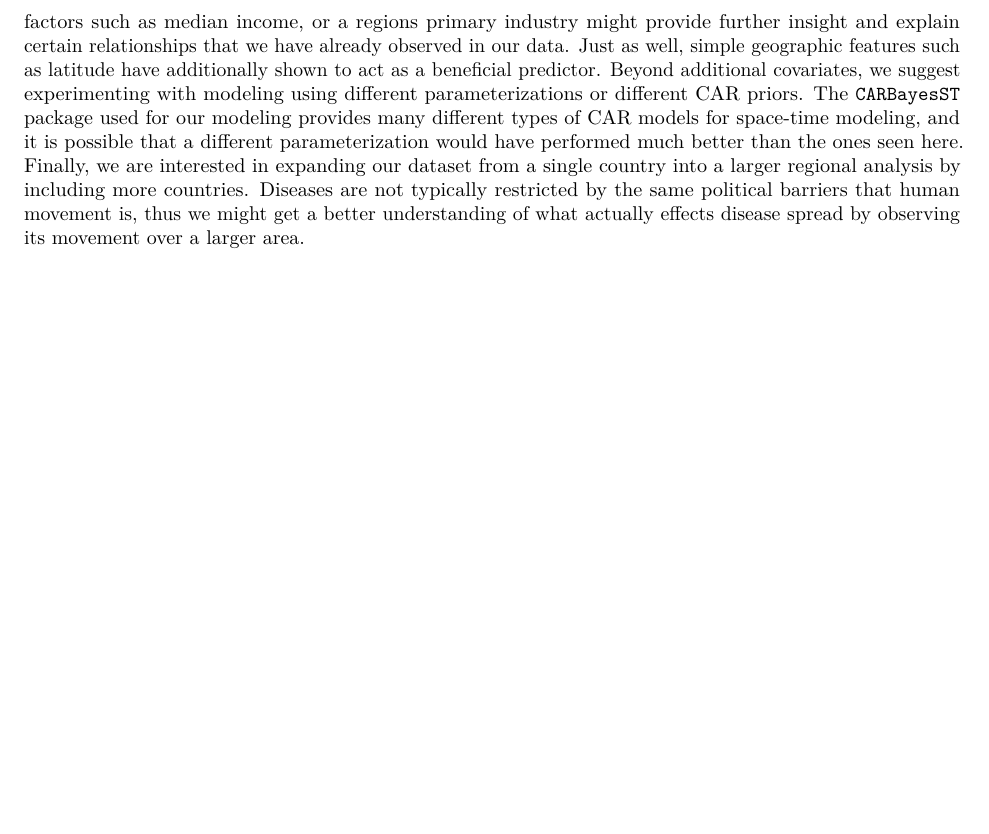
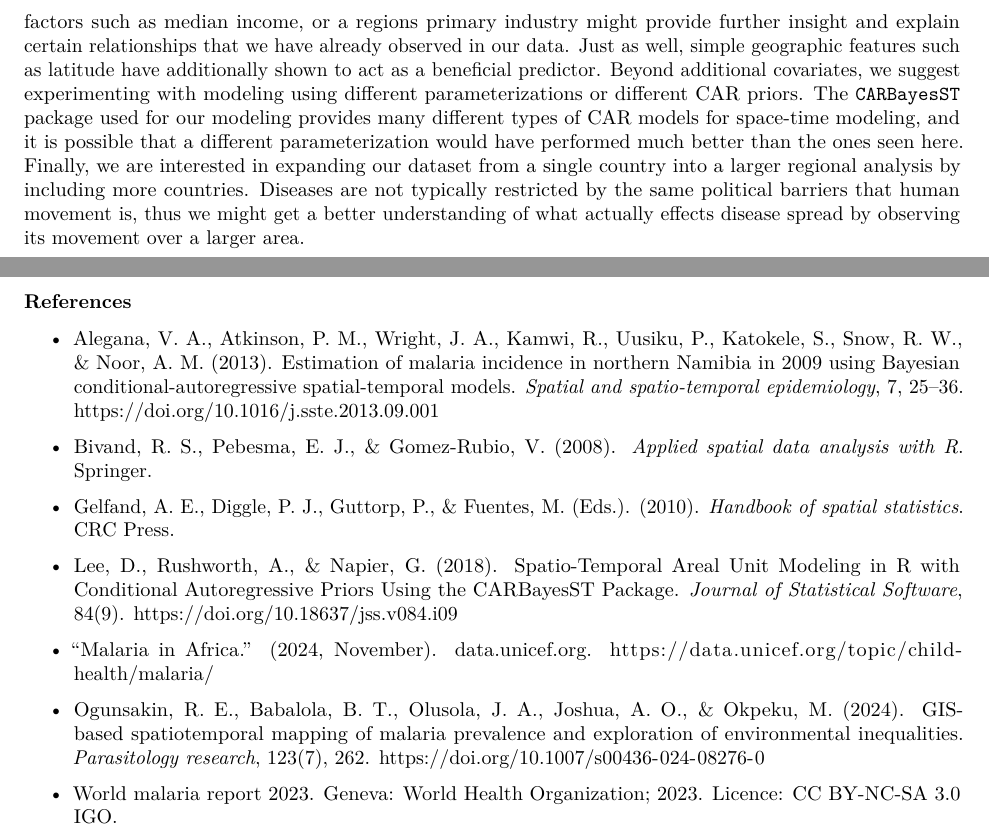
Before and after one commit to wchalstead/STAT-647-Final, an R Markdown document (FinalPaper/finalpaper.Rmd): part of page 8 of 8 before the commit and two parts of pages 8 and 9 of 9 after it, the two joined at a grey line, cut so that both start at the same text, the shorter picture padded with empty space. Rendered offline with R 4.5, knitr and Pandoc, then LaTeX, with nearby package versions.

Commit message:
add bibliography page

```diff
--- a/FinalPaper/finalpaper.Rmd
+++ b/FinalPaper/finalpaper.Rmd
@@ -110,3 +110,22 @@ In all three of our models, we have found non-zero credible intervals for our re
 ## Future Work Discussion
 
 There are numerous opportunities to build further upon the modeling framework described here. Moving forward, we believe that it would be incredibly beneficial to include more covariates in our model. Economic factors such as median income, or a regions primary industry might provide further insight and explain certain relationships that we have already observed in our data. Just as well, simple geographic features such as latitude have additionally shown to act as a beneficial predictor. Beyond additional covariates, we suggest experimenting with modeling using different parameterizations or different CAR priors. The `CARBayesST` package used for our modeling provides many different types of CAR models for space-time modeling, and it is possible that a different parameterization would have performed much better than the ones seen here. Finally, we are interested in expanding our dataset from a single country into a larger regional analysis by including more countries. Diseases are not typically restricted by the same political barriers that human movement is, thus we might get a better understanding of what actually effects disease spread by observing its movement over a larger area.
+
+\newpage
+
+### References
+
+* Alegana, V. A., Atkinson, P. M., Wright, J. A., Kamwi, R., Uusiku, P., Katokele, S., Snow, R. W., & Noor, A. M. (2013). Estimation of malaria incidence in northern Namibia in 2009 using Bayesian conditional-autoregressive spatial-temporal models. *Spatial and spatio-temporal epidemiology*, 7, 25–36. https://doi.org/10.1016/j.sste.2013.09.001
+
+* Bivand, R. S., Pebesma, E. J., & Gomez-Rubio, V. (2008). *Applied spatial data analysis with R*.  Springer.
+
+* Gelfand, A. E., Diggle, P. J., Guttorp, P., & Fuentes, M. (Eds.). (2010). *Handbook of spatial statistics*. CRC Press.
+
+* Lee, D., Rushworth, A., & Napier, G. (2018). Spatio-Temporal Areal Unit Modeling in R with Conditional Autoregressive Priors Using the CARBayesST Package. *Journal of Statistical Software*, 84(9). https://doi.org/10.18637/jss.v084.i09
+
+* “Malaria in Africa.” (2024, November). data.unicef.org. https://data.unicef.org/topic/child-health/malaria/
+
+* Ogunsakin, R. E., Babalola, B. T., Olusola, J. A., Joshua, A. O., & Okpeku, M. (2024). GIS-based spatiotemporal mapping of malaria prevalence and exploration of environmental inequalities. *Parasitology research*, 123(7), 262. https://doi.org/10.1007/s00436-024-08276-0
+
+* World malaria report 2023. Geneva: World Health Organization; 2023. Licence:
+CC BY-NC-SA 3.0 IGO.
```
